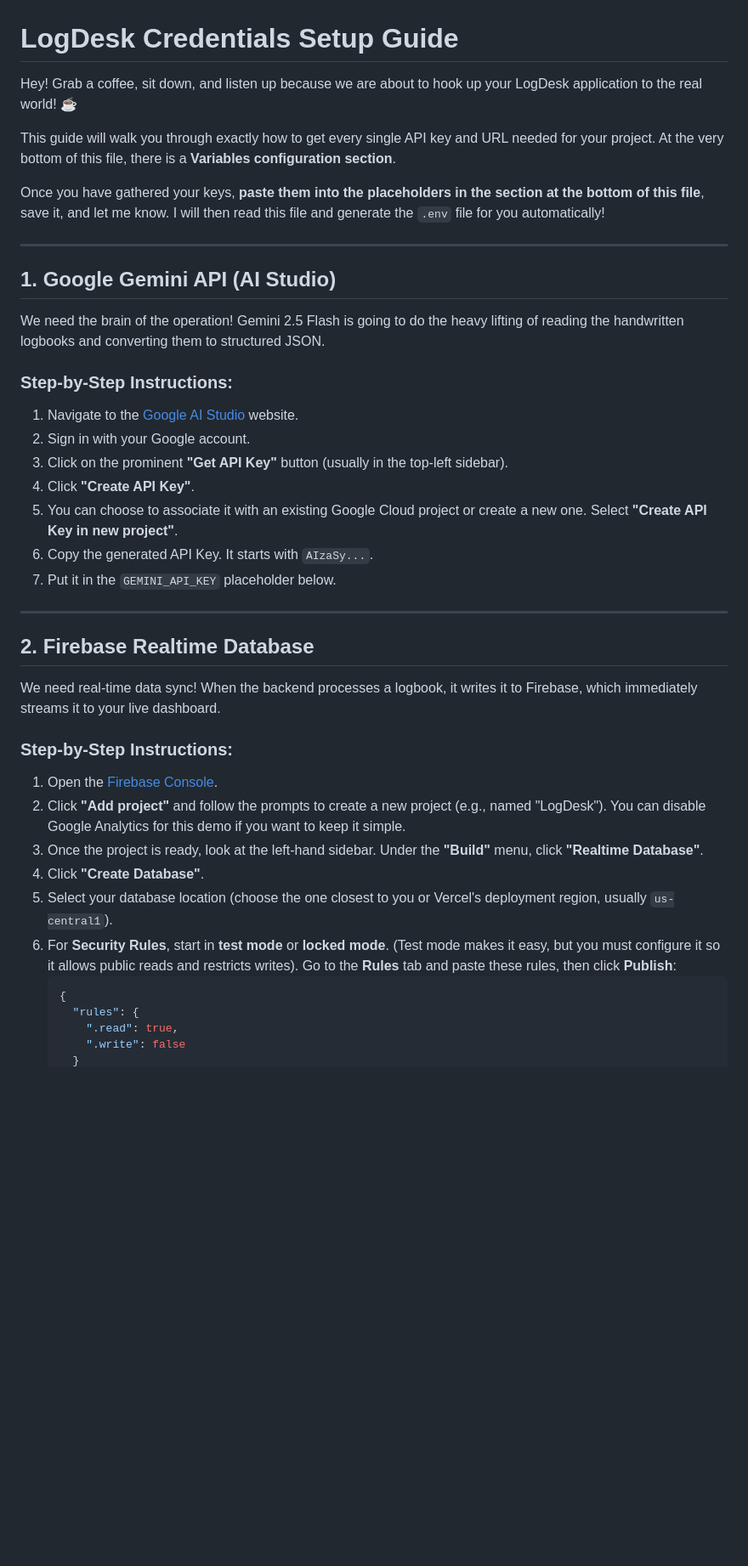
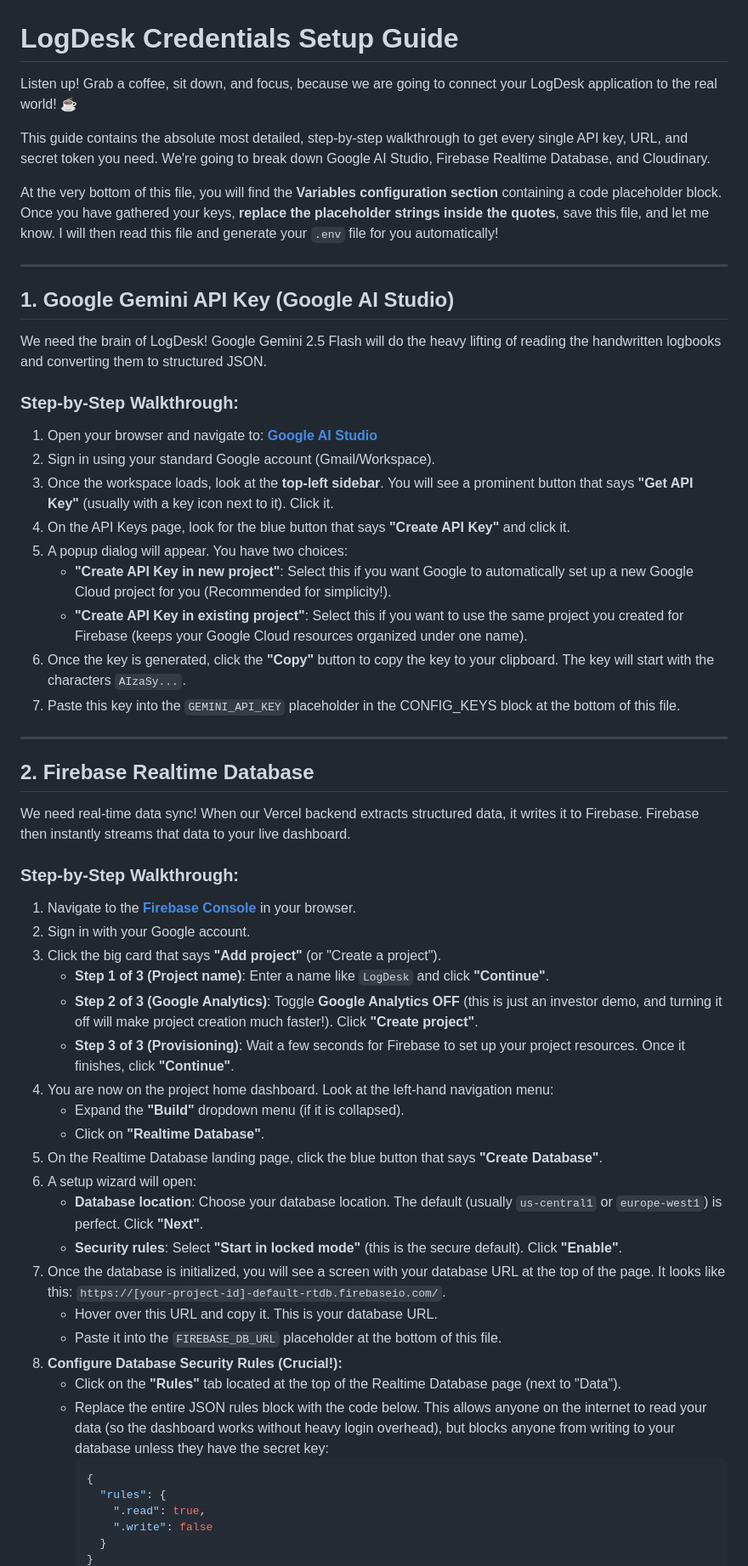
Before and after one commit to elrazortheodore-hue/LogBuk, a Markdown page: credentials_setup_guide.md, the part around one of its changes. Shown at 85% size. GitHub-like rendering; blank space fills up the shorter version.

Commit message:
Enhance setup guide instructions

````diff
--- a/credentials_setup_guide.md
+++ b/credentials_setup_guide.md
@@ -1,43 +1,58 @@
 # LogDesk Credentials Setup Guide
 
-Hey! Grab a coffee, sit down, and listen up because we are about to hook up your LogDesk application to the real world! ☕
+Listen up! Grab a coffee, sit down, and focus, because we are going to connect your LogDesk application to the real world! ☕
 
-This guide will walk you through exactly how to get every single API key and URL needed for your project. At the very bottom of this file, there is a **Variables configuration section**.
+This guide contains the absolute most detailed, step-by-step walkthrough to get every single API key, URL, and secret token you need. We're going to break down Google AI Studio, Firebase Realtime Database, and Cloudinary.
 
-Once you have gathered your keys, **paste them into the placeholders in the section at the bottom of this file**, save it, and let me know. I will then read this file and generate the `.env` file for you automatically!
+At the very bottom of this file, you will find the **Variables configuration section** containing a code placeholder block. Once you have gathered your keys, **replace the placeholder strings inside the quotes**, save this file, and let me know. I will then read this file and generate your `.env` file for you automatically!
 
 ---
 
-## 1. Google Gemini API (AI Studio)
+## 1. Google Gemini API Key (Google AI Studio)
 
-We need the brain of the operation! Gemini 2.5 Flash is going to do the heavy lifting of reading the handwritten logbooks and converting them to structured JSON.
+We need the brain of LogDesk! Google Gemini 2.5 Flash will do the heavy lifting of reading the handwritten logbooks and converting them to structured JSON.
 
-### Step-by-Step Instructions:
-1. Navigate to the [Google AI Studio](https://aistudio.google.com/) website.
-2. Sign in with your Google account.
-3. Click on the prominent **"Get API Key"** button (usually in the top-left sidebar).
-4. Click **"Create API Key"**.
-5. You can choose to associate it with an existing Google Cloud project or create a new one. Select **"Create API Key in new project"**.
-6. Copy the generated API Key. It starts with `AIzaSy...`.
-7. Put it in the `GEMINI_API_KEY` placeholder below.
+### Step-by-Step Walkthrough:
+1. Open your browser and navigate to: **[Google AI Studio](https://aistudio.google.com/)**
+2. Sign in using your standard Google account (Gmail/Workspace).
+3. Once the workspace loads, look at the **top-left sidebar**. You will see a prominent button that says **"Get API Key"** (usually with a key icon next to it). Click it.
+4. On the API Keys page, look for the blue button that says **"Create API Key"** and click it.
+5. A popup dialog will appear. You have two choices:
+   - **"Create API Key in new project"**: Select this if you want Google to automatically set up a new Google Cloud project for you (Recommended for simplicity!).
+   - **"Create API Key in existing project"**: Select this if you want to use the same project you created for Firebase (keeps your Google Cloud resources organized under one name).
+6. Once the key is generated, click the **"Copy"** button to copy the key to your clipboard. The key will start with the characters `AIzaSy...`.
+7. Paste this key into the `GEMINI_API_KEY` placeholder in the CONFIG_KEYS block at the bottom of this file.
 
 ---
 
 ## 2. Firebase Realtime Database
 
-We need real-time data sync! When the backend processes a logbook, it writes it to Firebase, which immediately streams it to your live dashboard.
+We need real-time data sync! When our Vercel backend extracts structured data, it writes it to Firebase. Firebase then instantly streams that data to your live dashboard.
 
-### Step-by-Step Instructions:
-1. Open the [Firebase Console](https://console.firebase.google.com/).
-2. Click **"Add project"** and follow the prompts to create a new project (e.g., named "LogDesk"). You can disable Google Analytics for this demo if you want to keep it simple.
-3. Once the project is ready, look at the left-hand sidebar. Under the **"Build"** menu, click **"Realtime Database"**.
-4. Click **"Create Database"**.
-5. Select your database location (choose the one closest to you or Vercel's deployment region, usually `us-central1`).
-6. For **Security Rules**, start in **test mode** or **locked mode**. (Test mode makes it easy, but you must configure it so it allows public reads and restricts writes).
-   Go to the **Rules** tab and paste these rules, then click **Publish**:
-   ```json
-   {
-     "rules": {
-       ".read": true,
-       ".write": false
+### Step-by-Step Walkthrough:
+1. Navigate to the **[Firebase Console](https://console.firebase.google.com/)** in your browser.
+2. Sign in with your Google account.
+3. Click the big card that says **"Add project"** (or "Create a project").
+   - **Step 1 of 3 (Project name)**: Enter a name like `LogDesk` and click **"Continue"**.
+   - **Step 2 of 3 (Google Analytics)**: Toggle **Google Analytics OFF** (this is just an investor demo, and turning it off will make project creation much faster!). Click **"Create project"**.
+   - **Step 3 of 3 (Provisioning)**: Wait a few seconds for Firebase to set up your project resources. Once it finishes, click **"Continue"**.
+4. You are now on the project home dashboard. Look at the left-hand navigation menu:
+   - Expand the **"Build"** dropdown menu (if it is collapsed).
+   - Click on **"Realtime Database"**.
+5. On the Realtime Database landing page, click the blue button that says **"Create Database"**.
+6. A setup wizard will open:
+   - **Database location**: Choose your database location. The default (usually `us-central1` or `europe-west1`) is perfect. Click **"Next"**.
+   - **Security rules**: Select **"Start in locked mode"** (this is the secure default). Click **"Enable"**.
+7. Once the database is initialized, you will see a screen with your database URL at the top of the page. It looks like this: `https://[your-project-id]-default-rtdb.firebaseio.com/`.
+   - Hover over this URL and copy it. This is your database URL.
+   - Paste it into the `FIREBASE_DB_URL` placeholder at the bottom of this file.
+8. **Configure Database Security Rules (Crucial!):**
+   - Click on the **"Rules"** tab located at the top of the Realtime Database page (next to "Data").
+   - Replace the entire JSON rules block with the code below. This allows anyone on the internet to read your data (so the dashboard works without heavy login overhead), but blocks anyone from writing to your database unless they have the secret key:
+     ```json
+     {
+       "rules": {
+         ".read": true,
+         ".write": false
+       }
      }
````
Also changed, not shown: other parts of credentials_setup_guide.md (+26 -26 lines).
